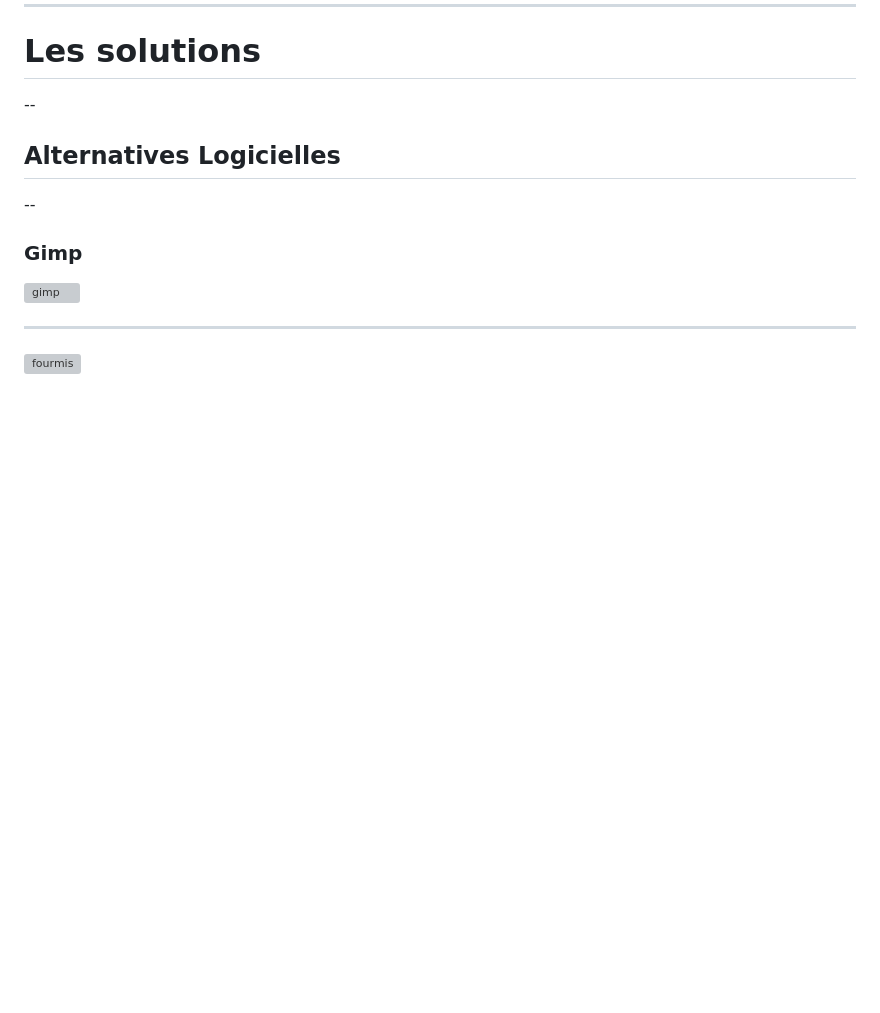
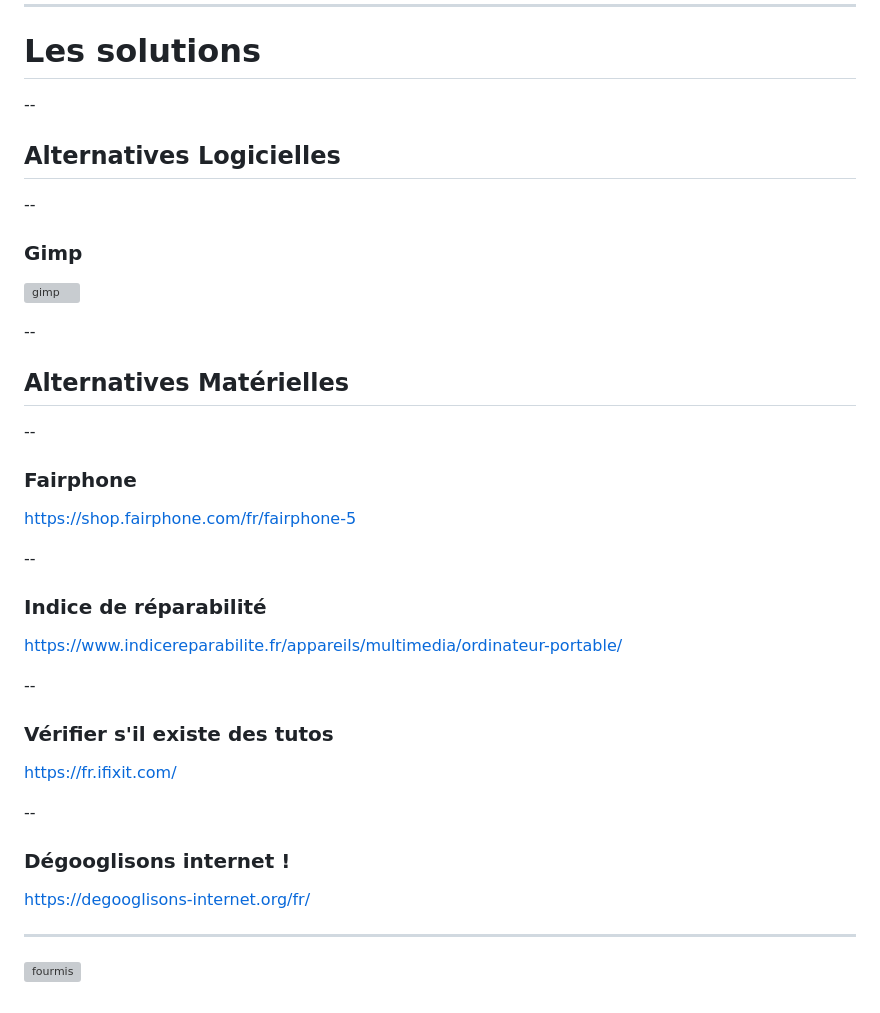
Before and after one commit to faxm0dem/printemps-reparation-2025, a Markdown page: slides.md, the part around the change. GitHub-like rendering; blank space fills up the shorter version; grey boxes are pictures that could not be loaded.

Commit message:
Ajout solutions

```diff
--- a/slides.md
+++ b/slides.md
@@ -323,6 +323,43 @@ Si on compare le logiciel libre à un objet électronique
 
 ![gimp](media/gimp.jpg)
 
+--
+
+## Alternatives Matérielles
+
+--
+
+### Fairphone
+
+<!-- .slide: data-background-iframe="https://shop.fairphone.com/fr/fairphone-5" data-background-interactive="true" data-preload -->
+
+https://shop.fairphone.com/fr/fairphone-5
+
+--
+
+### Indice de réparabilité
+
+<!-- .slide: data-background-iframe="https://www.indicereparabilite.fr/appareils/multimedia/ordinateur-portable/" data-background-interactive="true" data-preload -->
+
+https://www.indicereparabilite.fr/appareils/multimedia/ordinateur-portable/
+
+--
+
+### Vérifier s'il existe des tutos
+
+<!-- .slide: data-background-iframe="https://fr.ifixit.com/" data-background-interactive="true" data-preload -->
+
+https://fr.ifixit.com/
+
+--
+
+### Dégooglisons internet !
+
+<!-- .slide: data-background-iframe="https://degooglisons-internet.org/fr/" data-background-interactive="true" data-preload -->
+
+https://degooglisons-internet.org/fr/
+
+
 ---
 
 <!-- .slide: data-background-image="media/elephant-annote.jpg" -->
```
